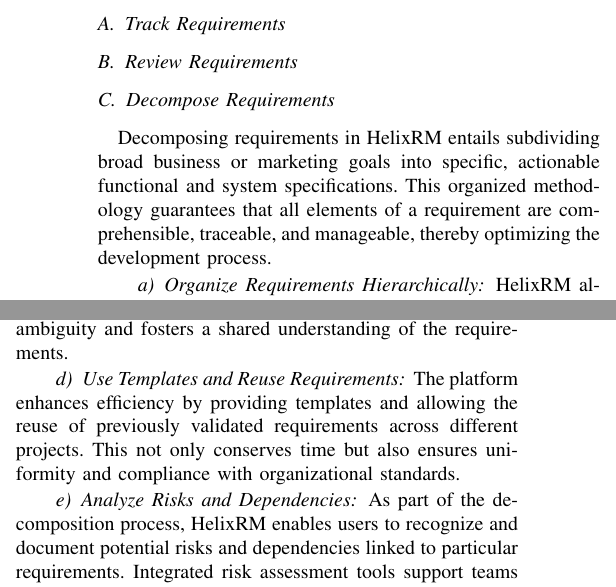
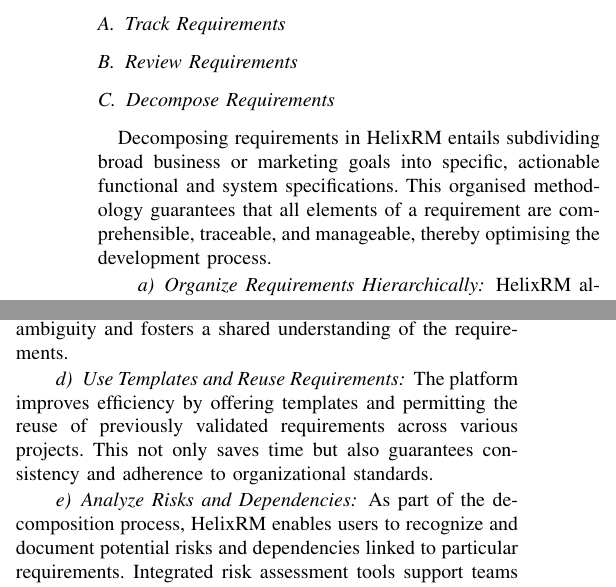
Before and after one commit to RuiSoares333/FEUP-ERMS-GW2, a LaTeX paper (helix-rm_report.tex): two parts of the columns of page 1 of 3, joined at a grey line, cut so that both start at the same text. Compiled offline with pdfLaTeX; a missing font is replaced by an installed copy or a similar font; a LaTeX package or settings file that is missing is left out.

Commit message:
Decompose Requirements modifications

```diff
--- a/helix-rm_report.tex
+++ b/helix-rm_report.tex
@@ -64,7 +64,7 @@
 \subsection{Review Requirements}
 \subsection{Decompose Requirements}
 
-Decomposing requirements in HelixRM entails subdividing broad business or marketing goals into specific, actionable functional and system specifications. This organized methodology guarantees that all elements of a requirement are comprehensible, traceable, and manageable, thereby optimizing the development process.
+Decomposing requirements in HelixRM entails subdividing broad business or marketing goals into specific, actionable functional and system specifications. This organised methodology guarantees that all elements of a requirement are comprehensible, traceable, and manageable, thereby optimising the development process.
 
 \paragraph{Organize Requirements Hierarchically}
 HelixRM allows users to establish and oversee hierarchical arrangements for their requirements. General requirements, such as “Improve user experience,” can be further divided into more precise requirements, such as “Ensure faster load times for pages” or “Enhance navigation intuitiveness. ” This hierarchy offers a clear visual depiction of how specific tasks support broader objectives.
@@ -76,7 +76,7 @@
 HelixRM’s collaboration features promote smooth communication throughout the decomposition process. Team members and stakeholders can provide instantaneous feedback and comments, ensuring transparency and agreement. This engaging method minimizes ambiguity and fosters a shared understanding of the requirements.
 
 \paragraph{Use Templates and Reuse Requirements}
-The platform enhances efficiency by providing templates and allowing the reuse of previously validated requirements across different projects. This not only conserves time but also ensures uniformity and compliance with organizational standards.
+The platform improves efficiency by offering templates and permitting the reuse of previously validated requirements across various projects. This not only saves time but also guarantees consistency and adherence to organizational standards.
 
 \paragraph{Analyze Risks and Dependencies}
 As part of the decomposition process, HelixRM enables users to recognize and document potential risks and dependencies linked to particular requirements. Integrated risk assessment tools support teams in proactively managing challenges that may arise during development.
```
Also changed, not shown: helix-rm_report.pdf, 2 other files.
